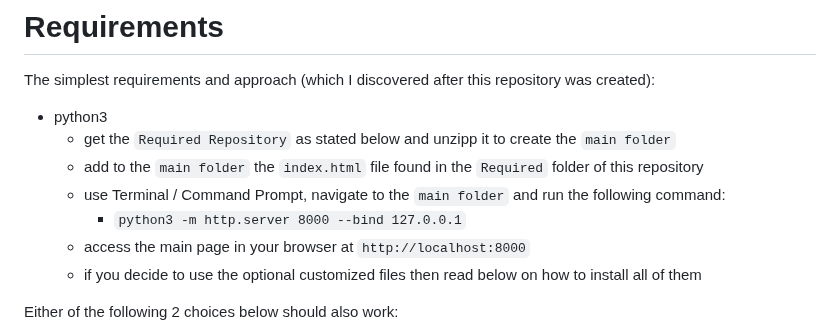
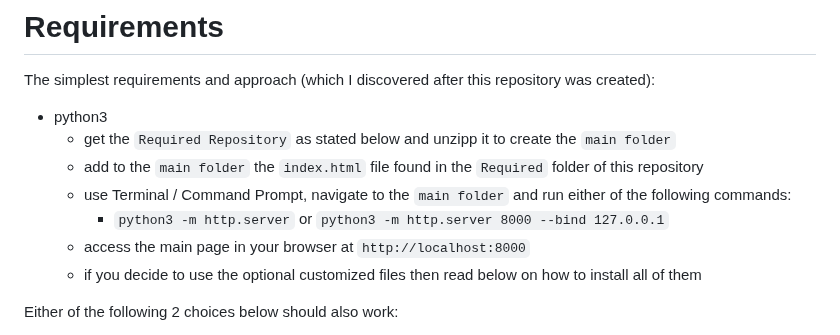
Before and after one commit to GitHubDragonFly/Localized_3js, a Markdown page: README.md, the part around the change. Drawn GitHub-style.

```diff
--- a/README.md
+++ b/README.md
@@ -10,8 +10,8 @@ The simplest requirements and approach (which I discovered after this repository
 - python3
   - get the `Required Repository` as stated below and unzipp it to create the `main folder`
   - add to the `main folder` the `index.html` file found in the `Required` folder of this repository
-  - use Terminal / Command Prompt, navigate to the `main folder` and run the following command:
-    - `python3 -m http.server 8000 --bind 127.0.0.1`
+  - use Terminal / Command Prompt, navigate to the `main folder` and run either of the following commands:
+    - `python3 -m http.server` or `python3 -m http.server 8000 --bind 127.0.0.1`
   - access the main page in your browser at `http://localhost:8000`
   - if you decide to use the optional customized files then read below on how to install all of them
 
```
